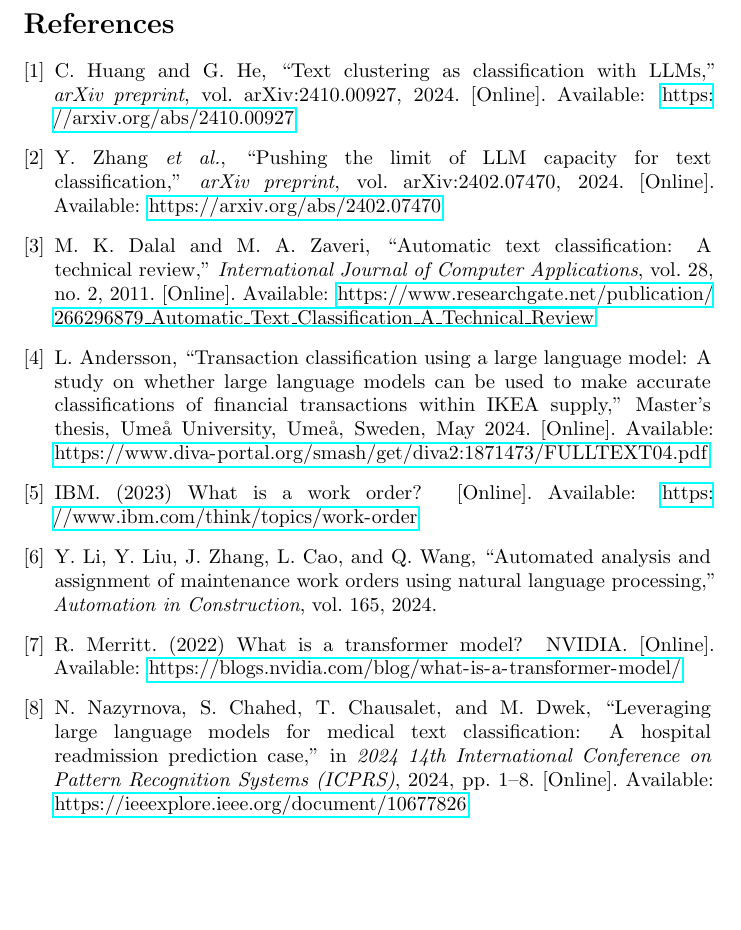
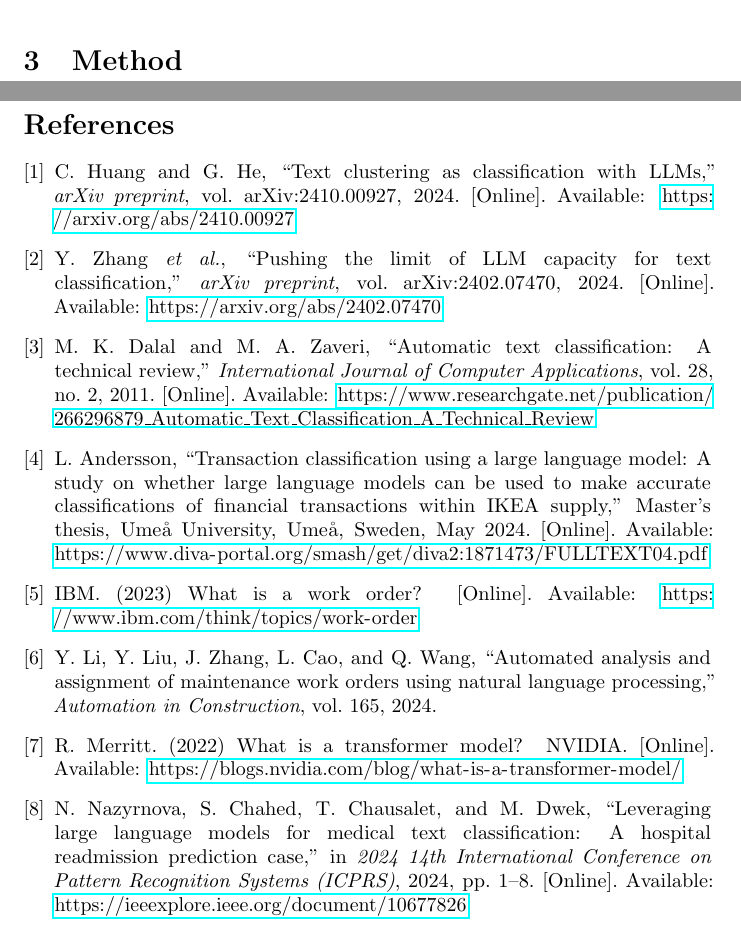
Before and after one commit to samme90s/thesis, a LaTeX document (main.tex, which reads method.tex): part of page 4 of 4 before the commit and two parts of pages 4 and 5 of 5 after it, the two joined at a grey line, cut at the place of the change, the shorter picture padded with empty space. Compiled offline with pdfLaTeX.

Commit message:
add blank method file

```diff
--- a/main.tex
+++ b/main.tex
@@ -25,7 +25,9 @@
 
 \input{spp.tex}
 \input{introduction.tex}
+\input{method.tex}
 
+\pagebreak
 \bibliographystyle{IEEEtran}
 \bibliography{references}
 
--- /dev/null
+++ b/method.tex
@@ -0,0 +1 @@
+\section{Method}
```
